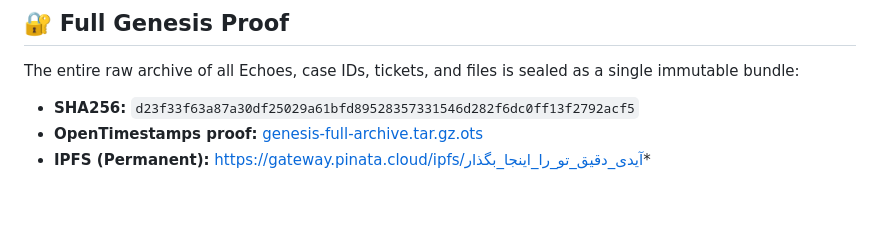
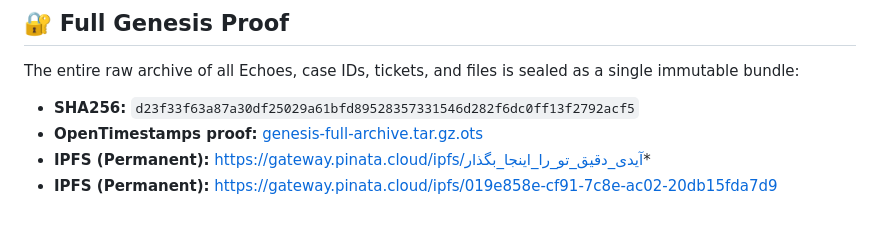
Before and after one commit to axamir/shahnameh-metaverse-core, a Markdown page: README.md, the part around the change. Drawn GitHub-style.

Commit message:
Add permanent IPFS link for full genesis archive

```diff
--- a/README.md
+++ b/README.md
@@ -104,3 +104,4 @@ The entire raw archive of all Echoes, case IDs, tickets, and files is sealed as
 - **SHA256:** `d23f33f63a87a30df25029a61bfd89528357331546d282f6dc0ff13f2792acf5`
 - **OpenTimestamps proof:** [genesis-full-archive.tar.gz.ots](https://github.com/axamir/echoes-consented-record/blob/main/genesis-full-archive.tar.gz.ots)
 - **IPFS (Permanent):** https://gateway.pinata.cloud/ipfs/آیدی_دقیق_تو_را_اینجا_بگذار*
+- **IPFS (Permanent):** https://gateway.pinata.cloud/ipfs/019e858e-cf91-7c8e-ac02-20db15fda7d9
```
